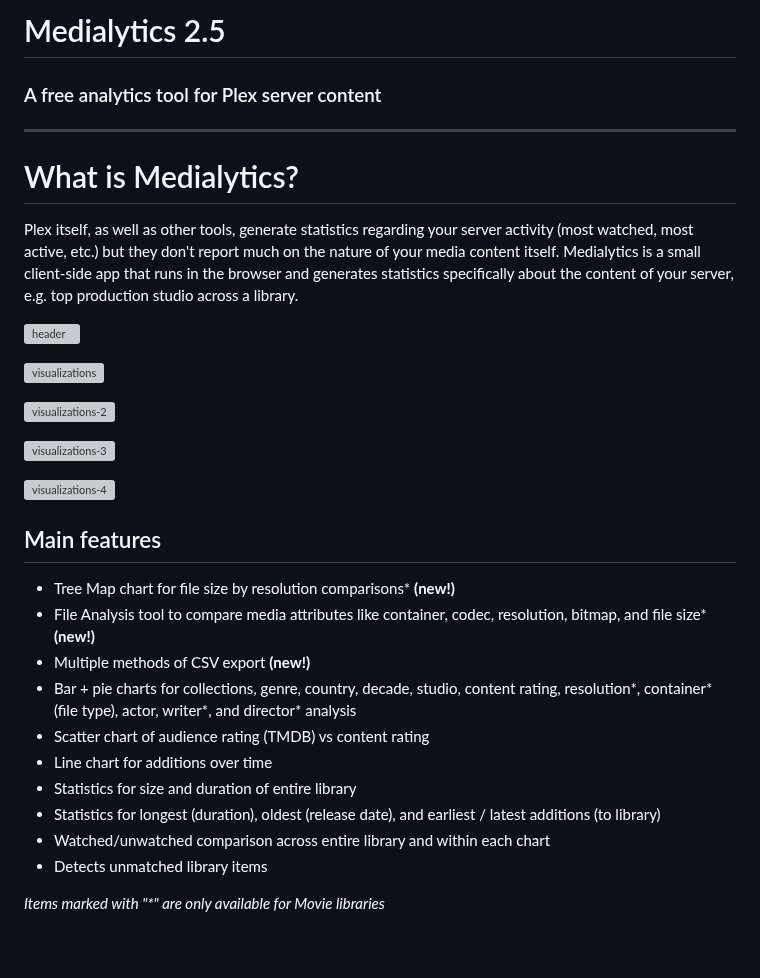
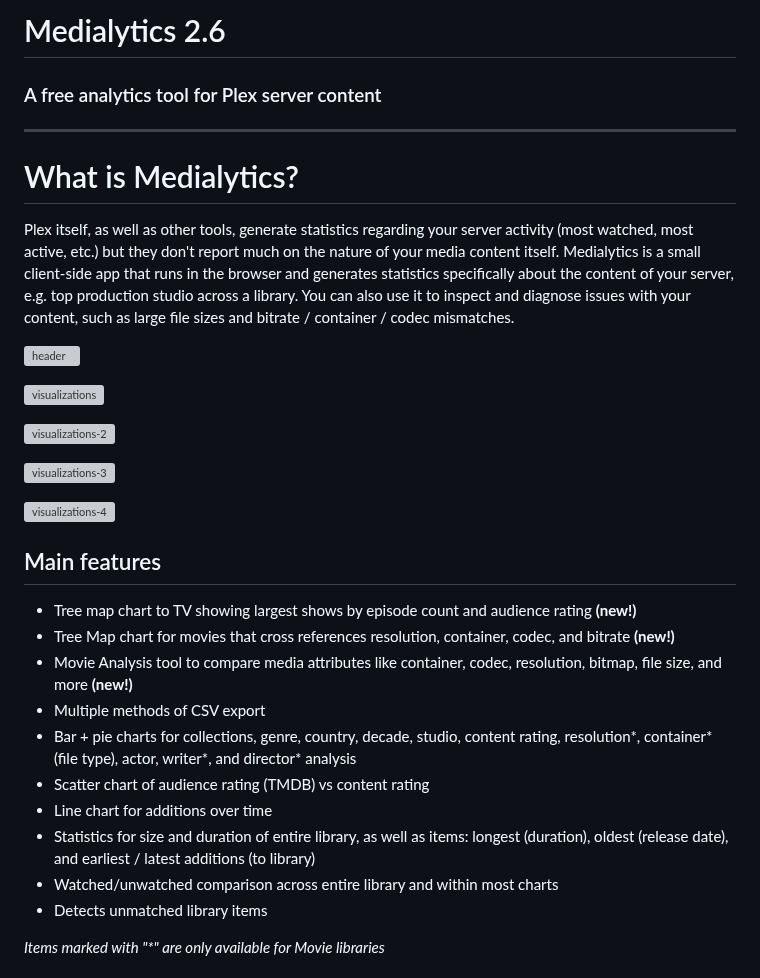
Before and after one commit to Drewpeifer/medialytics, a Markdown page: README.md, the part around one of its changes. Drawn GitHub-style; blank space fills up the shorter version; grey boxes are pictures that could not be loaded.

```diff
--- a/README.md
+++ b/README.md
@@ -1,11 +1,11 @@
-# Medialytics 2.5
+# Medialytics 2.6
 ### A free analytics tool for Plex server content
 
 --------
 # What is Medialytics?
 Plex itself, as well as other tools, generate statistics regarding your server activity (most watched, most active, etc.)
 but they don't report much on the nature of your media content itself. Medialytics is a small client-side app that
-runs in the browser and generates statistics specifically about the content of your server, e.g. top production studio across a library.
+runs in the browser and generates statistics specifically about the content of your server, e.g. top production studio across a library. You can also use it to inspect and diagnose issues with your content, such as large file sizes and bitrate / container / codec mismatches.
 
 ![header](https://i.imgur.com/VVI6mci.png)
 
@@ -18,15 +18,15 @@ runs in the browser and generates statistics specifically about the content of y
 ![visualizations-4](https://i.imgur.com/idnDNWJ.png)
 
 ## Main features
-* Tree Map chart for file size by resolution comparisons* **(new!)**
-* File Analysis tool to compare media attributes like container, codec, resolution, bitmap, and file size* **(new!)**
-* Multiple methods of CSV export **(new!)**
+* Tree map chart to TV showing largest shows by episode count and audience rating **(new!)**
+* Tree Map chart for movies that cross references resolution, container, codec, and bitrate **(new!)**
+* Movie Analysis tool to compare media attributes like container, codec, resolution, bitmap, file size, and more **(new!)**
+* Multiple methods of CSV export
 * Bar + pie charts for collections, genre, country, decade, studio, content rating, resolution*, container* (file type), actor, writer*, and director* analysis
 * Scatter chart of audience rating (TMDB) vs content rating
 * Line chart for additions over time
-* Statistics for size and duration of entire library
-* Statistics for longest (duration), oldest (release date), and earliest / latest additions (to library)
-* Watched/unwatched comparison across entire library and within each chart
+* Statistics for size and duration of entire library, as well as items: longest (duration), oldest (release date), and earliest / latest additions (to library)
+* Watched/unwatched comparison across entire library and within most charts
 * Detects unmatched library items
 
 _Items marked with "*" are only available for Movie libraries_
```
Also changed, not shown: other parts of README.md (+1 -1 lines).
